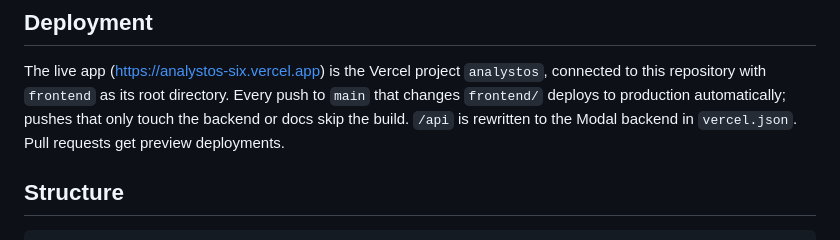
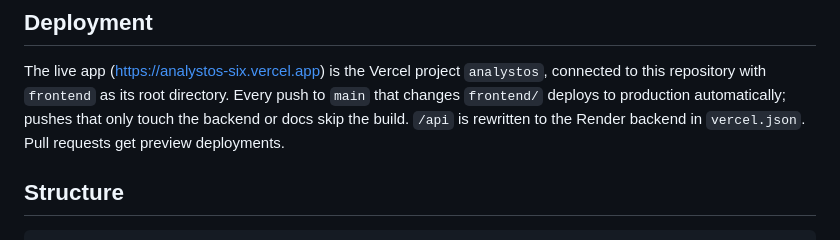
Before and after one commit to LaibaKhawar/AnalystOS, a Markdown page: frontend/README.md, the part around the change. Rendered like a GitHub page.

```diff
--- a/frontend/README.md
+++ b/frontend/README.md
@@ -57,7 +57,7 @@ Multi-stage: Node builds `dist/`, nginx serves it. `nginx.conf` proxies `/api/`
 
 The live app (https://analystos-six.vercel.app) is the Vercel project `analystos`, connected to this repository with
 `frontend` as its root directory. Every push to `main` that changes `frontend/` deploys to production automatically;
-pushes that only touch the backend or docs skip the build. `/api` is rewritten to the Modal backend in `vercel.json`.
+pushes that only touch the backend or docs skip the build. `/api` is rewritten to the Render backend in `vercel.json`.
 Pull requests get preview deployments.
 
 ## Structure
```
Also changed, not shown: README.md (+5 -4 lines).
